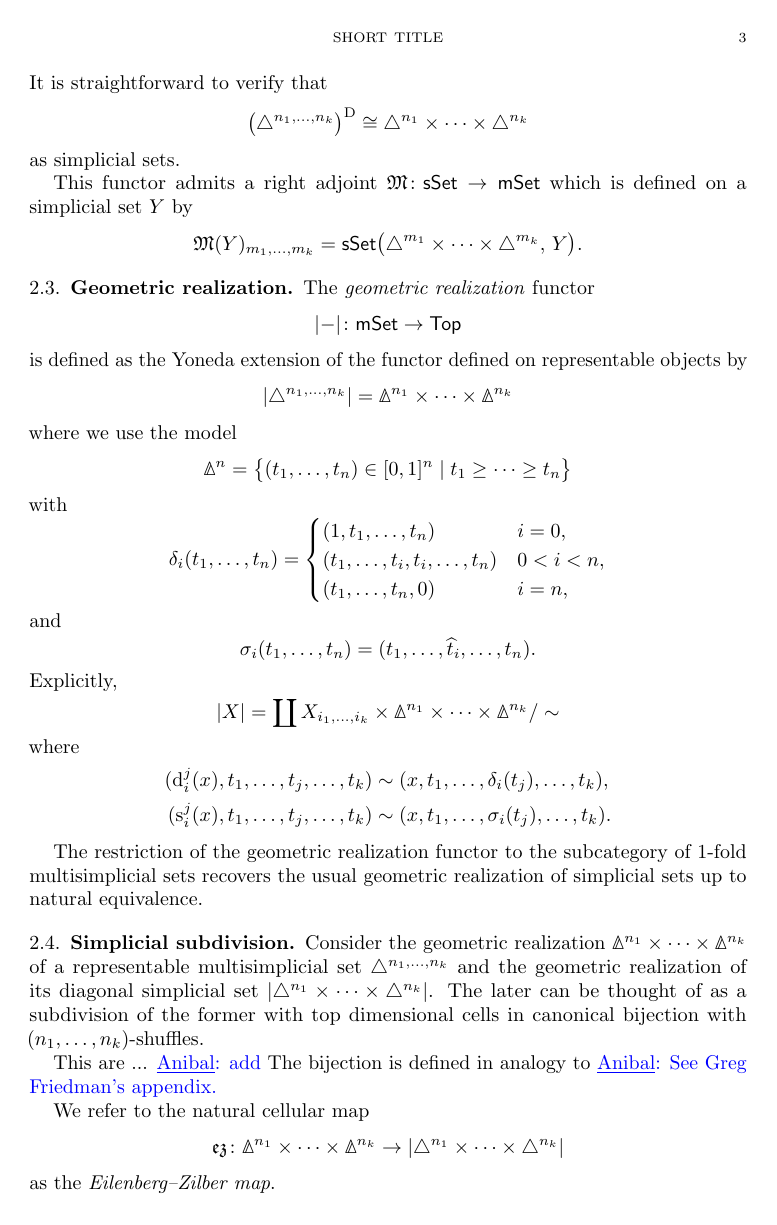
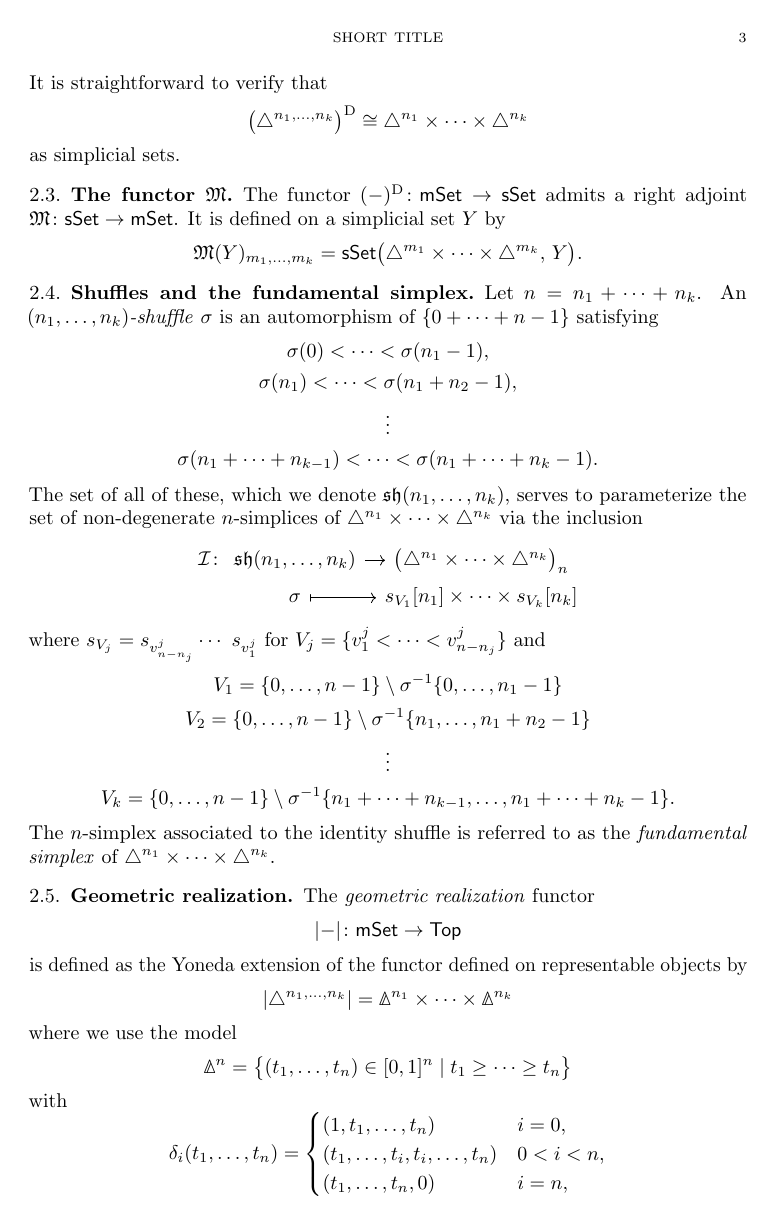
Before and after one commit to ammedmar/msimp, a LaTeX paper (msimplicial.tex, which reads sec/multisimplicial.tex): page 3 of 8. Compiled offline with pdfLaTeX.

Commit message:
Add ss: shuffles and fund. spx

```diff
--- a/sec/multisimplicial.tex
+++ b/sec/multisimplicial.tex
@@ -66,11 +72,43 @@ It is straightforward to verify that
 \]
 as simplicial sets.
 
-This functor admits a right adjoint $\fM \colon \sSet \to \mSet$ which is defined on a simplicial set $Y$ by
+\subsection{The functor $\fM$}
+
+The functor $(-)^\diag \colon \mSet \to \sSet$ admits a right adjoint $\fM \colon \sSet \to \mSet$.
+It is defined on a simplicial set $Y$ by
 \[
 \fM(Y)_{m_1, \dots, m_k} =
 \sSet\big( \simplex^{m_1} \times \dots \times \simplex^{m_k}, \, Y \big).
 \]
+
+\subsection{Shuffles and the fundamental simplex}
+
+Let $n = n_1 + \dots + n_k$.
+An \textit{$(n_1, \dots, n_k)$-shuffle} $\sigma$ is an automorphism of $\set{0 + \dots + n-1}$ satisfying
+\begin{gather*}
+	\sigma(0) < \dots < \sigma(n_1-1), \\
+	\sigma(n_1) < \dots < \sigma(n_1+n_2-1), \\
+	\vdots \\
+	\sigma(n_1+\dots+n_{k-1}) < \dots < \sigma(n_1+\dots+n_k-1).
+\end{gather*}
+The set of all of these, which we denote $\sh(n_1, \dots, n_k)$, serves to parameterize the set of non-degenerate $n$-simplices of $\simplex^{n_1} \times \dots \times \simplex^{n_k}$ via the inclusion
+\[
+\begin{tikzcd}[column sep=tiny, row sep=0]
+	\cI \colon &[-10pt]
+	\sh(n_1, \dots, n_k) \arrow[r] &
+	\big(\simplex^{n_1} \times \dots \times \simplex^{n_k}\big)_n \\ &
+	\sigma \arrow[r, mapsto] &
+	s_{V_1} [n_1] \times \dots \times s_{V_k} [n_k]
+\end{tikzcd}
+\]
+where $s_{V_j} = s_{v_{n-n_j}^j} \dotsb \ s_{v_1^j}$ for $V_j = \set{v_1^j < \dots < v_{n-n_j}^j}$ and
+\begin{gather*}
+	V_1 = \set{0,\dots,n-1} \setminus \sigma^{-1} \set{0,\dots,n_1-1} \\
+	V_2 = \set{0,\dots,n-1} \setminus \sigma^{-1} \set{n_1, \dots, n_1+n_2-1} \\
+	\vdots \\
+	V_k = \set{0,\dots,n-1} \setminus \sigma^{-1} \set{n_1+\dots+n_{k-1}, \dots, n_1+\dots+n_k-1}.
+\end{gather*}
+The $n$-simplex associated to the identity shuffle is referred to as the \textit{fundamental simplex} of $\simplex^{n_1} \times \dots \times \simplex^{n_k}$.
 
 \subsection{Geometric realization}
 
@@ -104,24 +143,24 @@ and
 Explicitly,
 \[
 \bars{X} =
-\coprod X_{i_1,\dots,i_k} \times \gsimplex^{n_1} \times \dots \times \gsimplex^{n_k} /\sim
+\coprod X_{n_1,\dots,n_k} \times \gsimplex^{n_1} \times \dots \times \gsimplex^{n_k} /\sim
 \]
 where
 \[
 \begin{split}
-(\face_i^j(x), t_1, \dots, t_j, \dots, t_k) &\sim (x, t_1, \dots, \delta_i(t_j), \dots, t_k), \\
+(\dege_i^j(x), t_1, \dots, t_j, \dots, t_k) &\sim (x, t_1, \dots, \delta_i(t_j), \dots, t_k), \\
 (\dege^j_i(x), t_1, \dots, t_j, \dots, t_k) &\sim (x, t_1, \dots, \sigma_i(t_j), \dots, t_k).
 \end{split}
 \]
 
 The restriction of the geometric realization functor to the subcategory of $1$-fold multisimplicial sets recovers the usual geometric realization of simplicial sets up to natural equivalence.
 
-\subsection{Simplicial subdivision}
+\subsection{Subdivision}
 
 Consider the geometric realization $\gsimplex^{n_1} \times \dots \times \gsimplex^{n_k}$ of a representable multisimplicial set $\simplex^{n_1, \dots, n_k}$ and the geometric realization of its diagonal simplicial set $\bars{\simplex^{n_1} \times \dots \times \simplex^{n_k}}$.
 The later can be thought of as a subdivision of the former with top dimensional cells in canonical bijection with $(n_1, \dots, n_k)$-shuffles.
 
-This are ... \anibal{add}
+Explicitly ... \anibal{add}
 The bijection is defined in analogy to \anibal{See Greg Friedman's appendix.}
 
 We refer to the natural cellular map
```
Also changed, not shown: sec/multisimplicial.tex (41 more changed lines).
